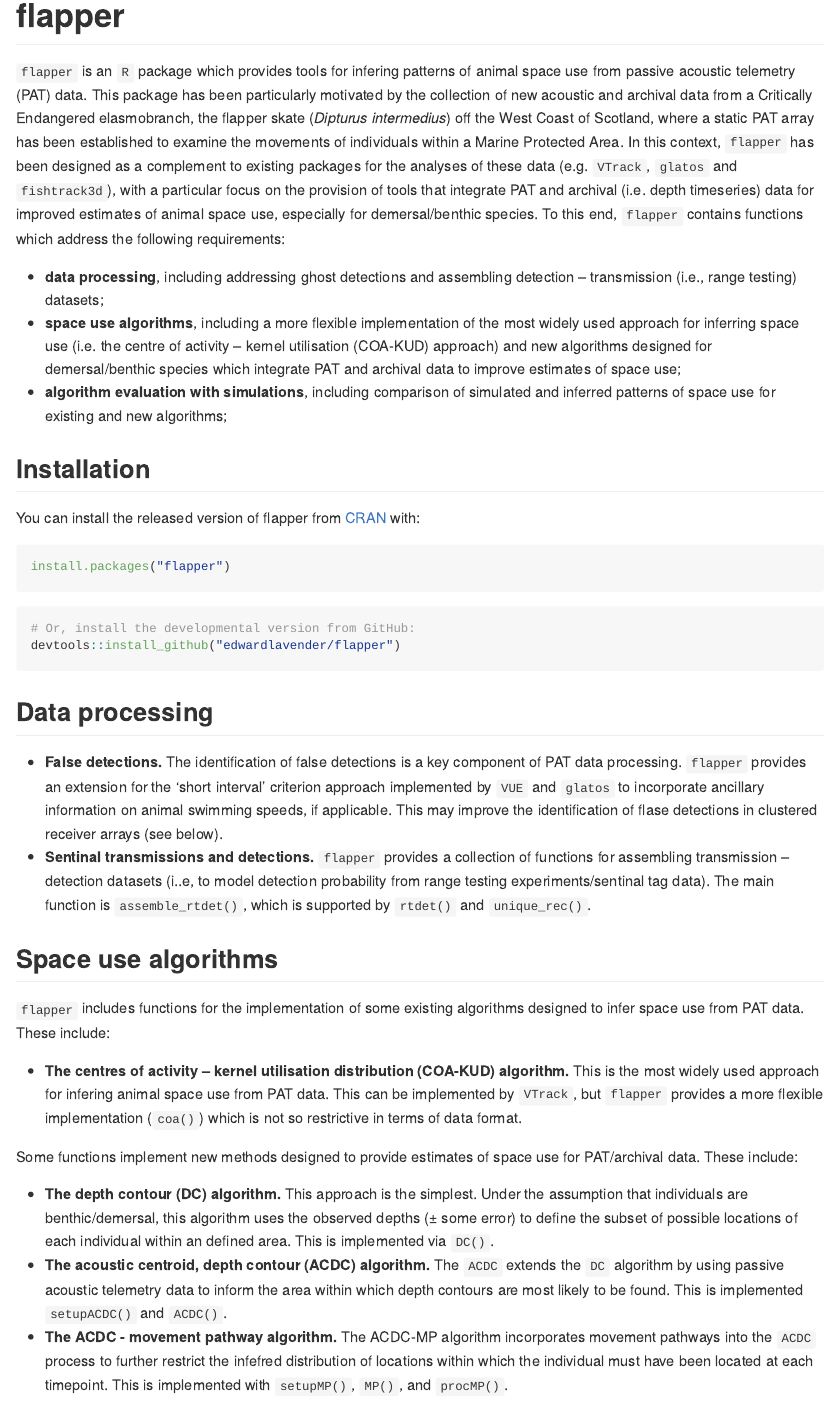
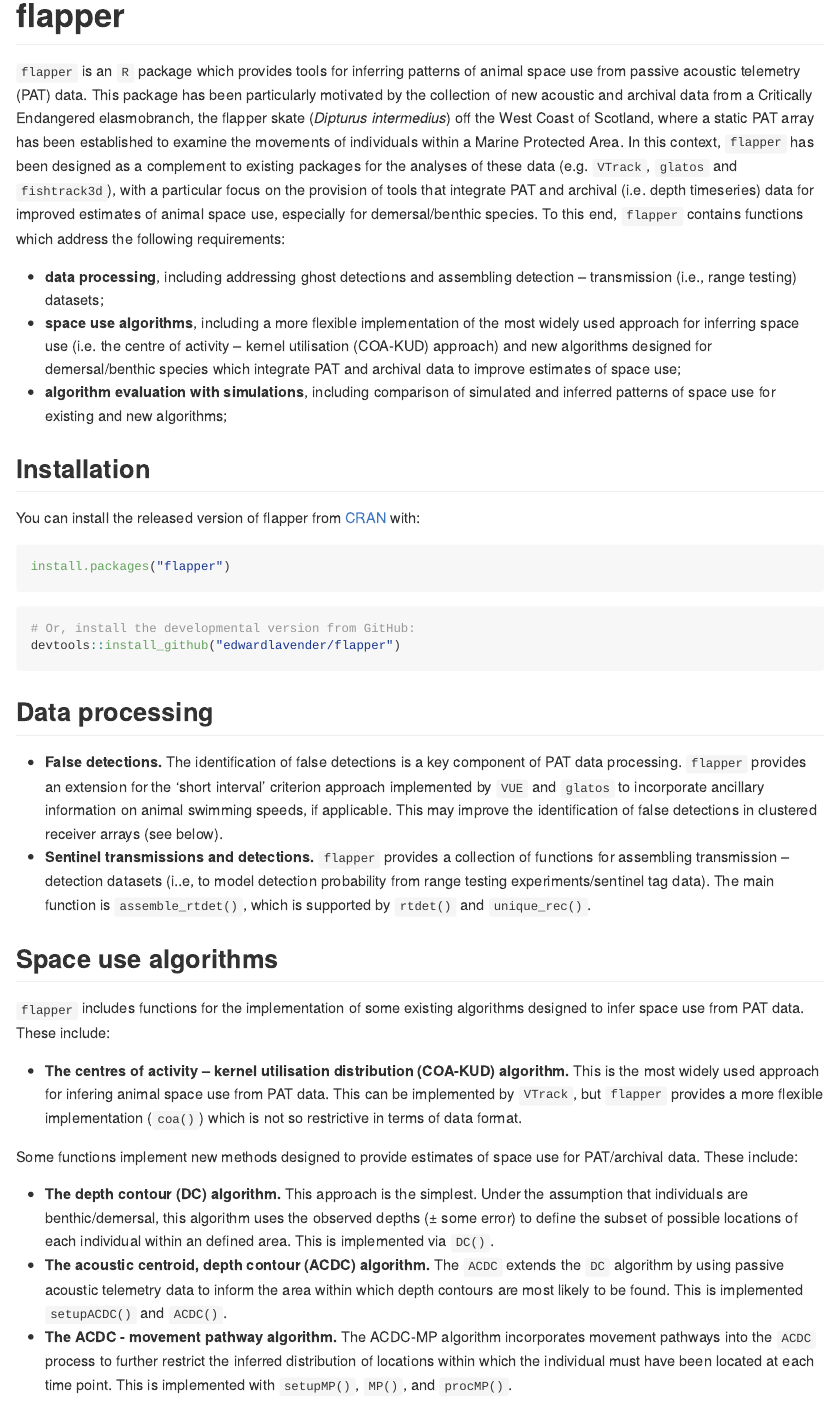
Before and after one commit to edwardlavender/flapper, an R Markdown document (README.Rmd): the page in a window 1100 px wide, from its top. The pictures show the output file README.md that the author committed with the source, drawn offline in the style of GitHub.

Commit message:
Implement devtools::spell_check().

```diff
--- a/README.Rmd
+++ b/README.Rmd
@@ -16,7 +16,7 @@ knitr::opts_chunk$set(
 <!-- badges: start -->
 <!-- badges: end -->
 
-`flapper` is an `R` package which provides tools for infering patterns of animal space use from passive acoustic telemetry (PAT) data. This package has been particularly motivated by the collection of new acoustic and archival data from a Critically Endangered elasmobranch, the flapper skate (_Dipturus intermedius_) off the West Coast of Scotland, where a static PAT array has been established to examine the movements of individuals within a Marine Protected Area. In this context, `flapper` has been designed as a complement to existing packages for the analyses of these data (e.g. `VTrack`, `glatos` and `fishtrack3d`), with a particular focus on the provision of tools that integrate PAT and archival (i.e. depth timeseries) data for improved estimates of animal space use, especially for demersal/benthic species. To this end, `flapper` contains functions which address the following requirements:
+`flapper` is an `R` package which provides tools for inferring patterns of animal space use from passive acoustic telemetry (PAT) data. This package has been particularly motivated by the collection of new acoustic and archival data from a Critically Endangered elasmobranch, the flapper skate (_Dipturus intermedius_) off the West Coast of Scotland, where a static PAT array has been established to examine the movements of individuals within a Marine Protected Area. In this context, `flapper` has been designed as a complement to existing packages for the analyses of these data (e.g. `VTrack`, `glatos` and `fishtrack3d`), with a particular focus on the provision of tools that integrate PAT and archival (i.e. depth timeseries) data for improved estimates of animal space use, especially for demersal/benthic species. To this end, `flapper` contains functions which address the following requirements:
 
 * **data processing**, including addressing ghost detections and assembling detection -- transmission (i.e., range testing) datasets;
 * **space use algorithms**, including a more flexible implementation of the most widely used approach for inferring space use (i.e. the centre of activity -- kernel utilisation (COA-KUD) approach) and new algorithms designed for demersal/benthic species which integrate PAT and archival data to improve estimates of space use;
@@ -37,8 +37,8 @@ devtools::install_github("edwardlavender/flapper")
 
 ## Data processing
 
-* **False detections.** The identification of false detections is a key component of PAT data processing. `flapper` provides an extension for the 'short interval' criterion approach implemented by `VUE` and `glatos` to incorporate ancillary information on animal swimming speeds, if applicable. This may improve the identification of flase detections in clustered receiver arrays (see below).
-* **Sentinal transmissions and detections.** `flapper` provides a collection of functions for assembling transmission -- detection datasets (i..e, to model detection probability from range testing experiments/sentinal tag data). The main function is `assemble_rtdet()`, which is supported by `rtdet()` and `unique_rec()`.
+* **False detections.** The identification of false detections is a key component of PAT data processing. `flapper` provides an extension for the 'short interval' criterion approach implemented by `VUE` and `glatos` to incorporate ancillary information on animal swimming speeds, if applicable. This may improve the identification of false detections in clustered receiver arrays (see below).
+* **Sentinel transmissions and detections.** `flapper` provides a collection of functions for assembling transmission -- detection datasets (i..e, to model detection probability from range testing experiments/sentinel tag data). The main function is `assemble_rtdet()`, which is supported by `rtdet()` and `unique_rec()`.
 
 ## Space use algorithms
 
@@ -50,7 +50,7 @@ Some functions implement new methods designed to provide estimates of space use
 
 * **The depth contour (DC) algorithm.** This approach is the simplest. Under the assumption that individuals are benthic/demersal, this algorithm uses the observed depths (± some error) to define the subset of possible locations of each individual within an defined area. This is implemented via `DC()`.
 * **The acoustic centroid, depth contour (ACDC) algorithm.** The `ACDC` extends the `DC` algorithm by using passive acoustic telemetry data to inform the area within which depth contours are most likely to be found. This is implemented `setupACDC()` and `ACDC()`.
-* **The ACDC - movement pathway algorithm.** The ACDC-MP algorithm incorporates movement pathways into the `ACDC` process to further restrict the infefred distribution of locations within which the individual must have been located at each timepoint. This is implemented with `setupMP()`, `MP()`, and `procMP()`.
+* **The ACDC - movement pathway algorithm.** The ACDC-MP algorithm incorporates movement pathways into the `ACDC` process to further restrict the inferred distribution of locations within which the individual must have been located at each time point. This is implemented with `setupMP()`, `MP()`, and `procMP()`.
 
 ## Simulations
 
```
Also changed, not shown: R/detection_similarity_matrices.R (+3 -3 lines), R/false_detections_sf.R (+1 -1 lines), README.md, 2 other files.
